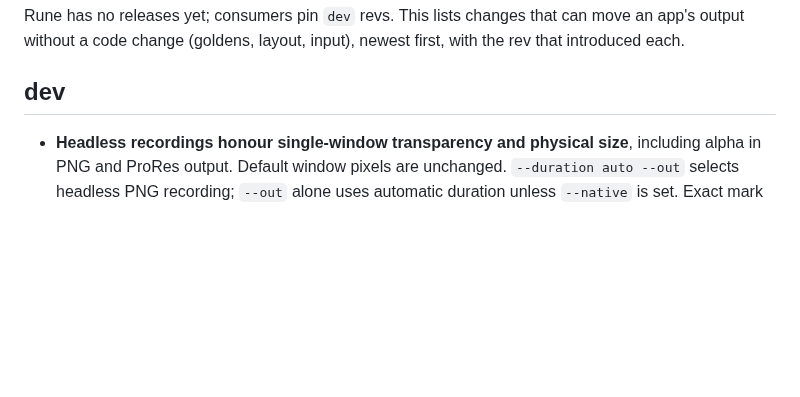
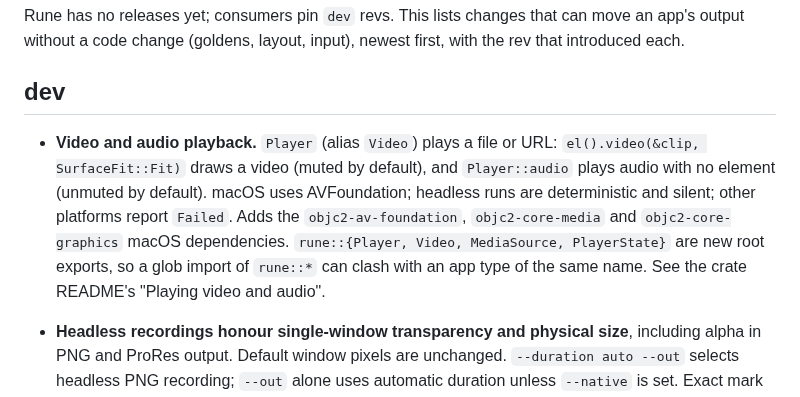
Before and after one commit to ImBIOS/rune, a Markdown page: CHANGELOG.md, the part around the change. Rendered like a GitHub page; blank space fills up the shorter version.

```diff
--- a/CHANGELOG.md
+++ b/CHANGELOG.md
@@ -5,6 +5,14 @@ without a code change (goldens, layout, input), newest first, with the rev that
 
 ## dev
 
+- **Video and audio playback.** `Player` (alias `Video`) plays a file or URL:
+  `el().video(&clip, SurfaceFit::Fit)` draws a video (muted by default), and `Player::audio`
+  plays audio with no element (unmuted by default). macOS uses AVFoundation; headless runs
+  are deterministic and silent; other platforms report `Failed`. Adds the
+  `objc2-av-foundation`, `objc2-core-media` and `objc2-core-graphics` macOS dependencies.
+  `rune::{Player, Video, MediaSource, PlayerState}` are new root exports, so a glob import
+  of `rune::*` can clash with an app type of the same name. See the crate README's "Playing
+  video and audio".
 - **Headless recordings honour single-window transparency and physical size**, including
   alpha in PNG and ProRes output. Default window pixels are unchanged. `--duration auto --out`
   selects headless PNG recording; `--out` alone uses automatic duration unless `--native` is set.
```
Also changed, not shown: crates/rune/README.md (+52 -0 lines).
